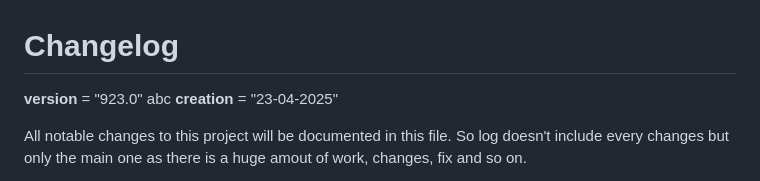
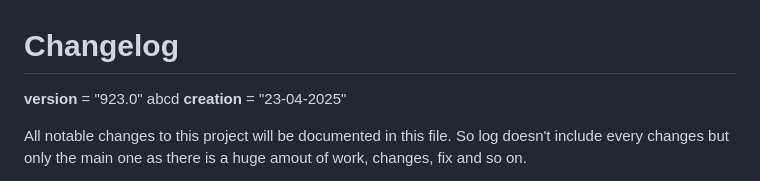
Before and after one commit to Dragondefer/Dungeon-Hunter, a Markdown page: CHANGELOG.md, the part around the change. Drawn GitHub-style.

Commit message:
testing git push

```diff
--- a/CHANGELOG.md
+++ b/CHANGELOG.md
@@ -1,5 +1,5 @@
 # Changelog
-__version__ = "923.0" abc
+__version__ = "923.0" abcd
 __creation__ = "23-04-2025"
 
 All notable changes to this project will be documented in this file.
```
